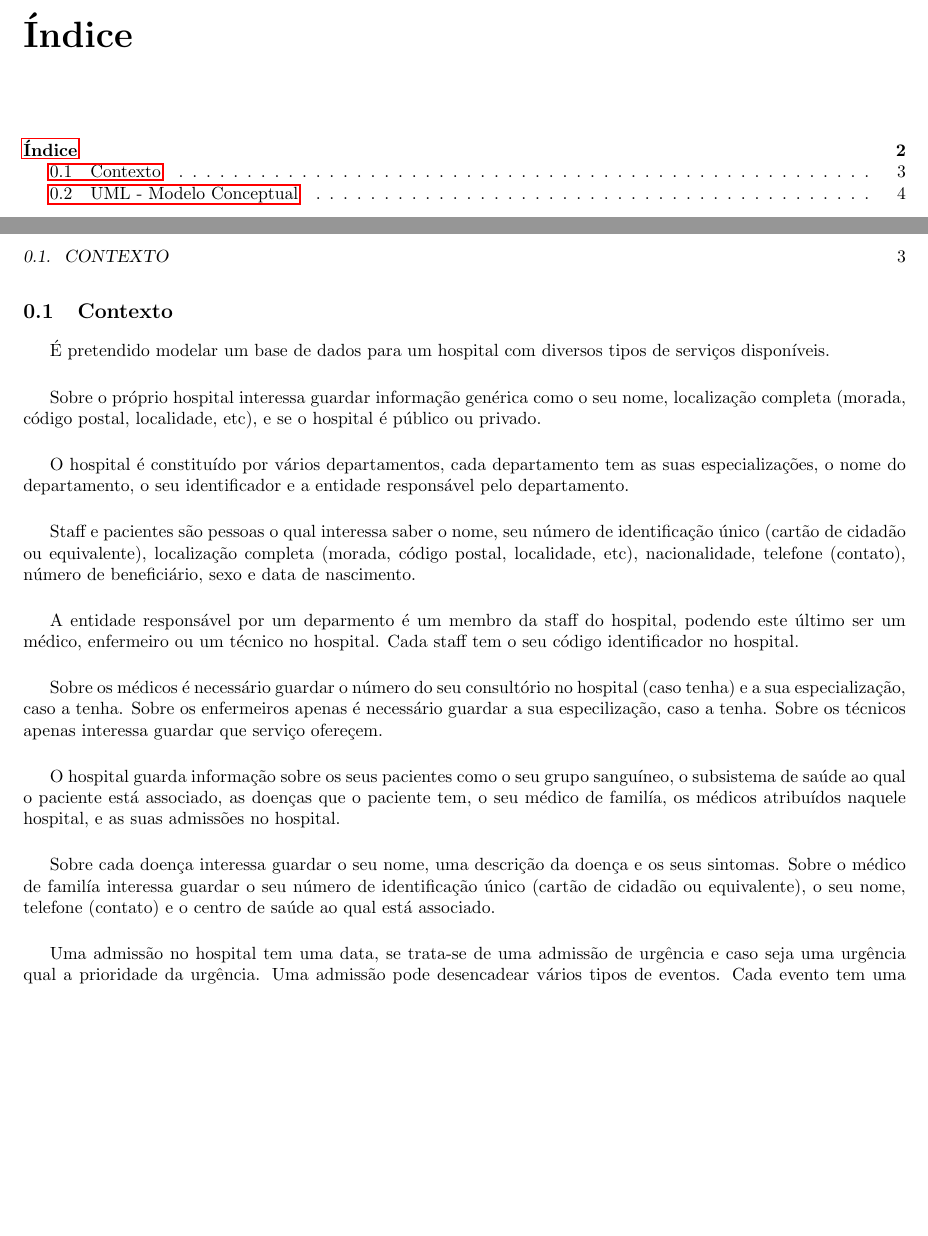
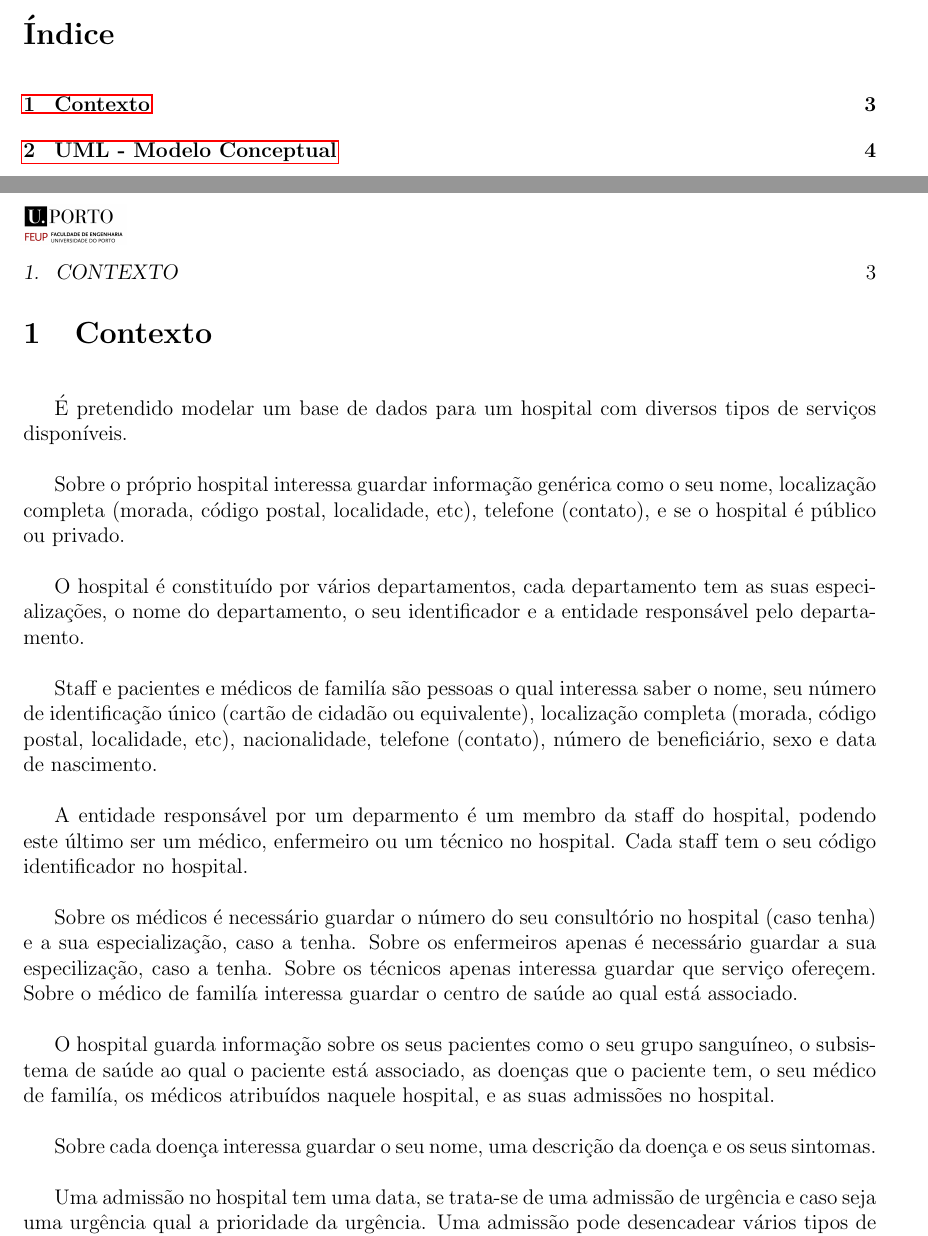
Before and after one commit to Telmooo/feup-bdad, a LaTeX book (report/report.tex): two parts of pages 2 and 3 of 4, joined at a grey line, cut so that both start at the same text, the shorter picture padded with empty space. Compiled offline with pdfLaTeX.

Commit message:
changes in report

```diff
--- a/report/report.tex
+++ b/report/report.tex
@@ -1,7 +1,7 @@
 %----------------------------------------------------------------------------------------
 %	PACKAGES AND DOCUMENT CONFIGURATIONS
 %----------------------------------------------------------------------------------------
-\documentclass{memoir}
+\documentclass[article, a4paper, 12pt, oneside]{memoir}
 
 % Margins
 \usepackage[top=3cm,left=2cm,right=2cm,bottom=3cm]{geometry}
@@ -33,7 +33,11 @@
 \cs_new_eq:NN \Repeat \prg_replicate:nn
 \ExplSyntaxOff
 
+% Header and Footer Images
+\usepackage{wallpaper}
+
 % Commands
+\pagestyle{headings}
 
 %% Linked Email
 \newcommand{\email}[1]{
@@ -90,34 +94,39 @@
 \end{center}
 
 \newpage
+% Header Image
+\CenterWallPaper{0.1}{FEUP-logo.jpg}
+\addtolength{\wpXoffset}{-7.5cm}
+\addtolength{\wpYoffset}{13.8cm}
+
 %----------------------------------------------------------------------------------------
 %	ÍNDICE
 %----------------------------------------------------------------------------------------
-\tableofcontents
+\tableofcontents*
 
 \newpage
 %----------------------------------------------------------------------------------------
 %	SECTION 1 - Contexto
 %----------------------------------------------------------------------------------------
-\section[Contexto][Contexto]{Contexto}
+\chapter[Contexto][Contexto]{Contexto}
 É pretendido modelar um base de dados para um hospital com diversos tipos de serviços disponíveis.
 
-Sobre o próprio hospital interessa guardar informação genérica como o seu nome, localização completa (morada, código postal, localidade, etc), e se o hospital é público ou privado.
+Sobre o próprio hospital interessa guardar informação genérica como o seu nome, localização completa (morada, código postal, localidade, etc), telefone (contato), e se o hospital é público ou privado.
 
 O hospital é constituído por vários departamentos, cada departamento tem as suas especializações, o nome do departamento, o seu identificador e a entidade responsável pelo departamento.
 
-Staff e pacientes são pessoas o qual interessa saber o nome, seu número de identificação único (cartão de cidadão ou equivalente), localização completa (morada, código postal, localidade, etc), nacionalidade, telefone (contato), número de beneficiário, sexo e data de nascimento.
+Staff e pacientes e médicos de familía são pessoas o qual interessa saber o nome, seu número de identificação único (cartão de cidadão ou equivalente), localização completa (morada, código postal, localidade, etc), nacionalidade, telefone (contato), número de beneficiário, sexo e data de nascimento.
 
 A entidade responsável por um deparmento é um membro da staff do hospital, podendo este último ser um médico, enfermeiro ou um técnico no hospital. Cada staff tem o seu código identificador no hospital.
 
 Sobre os médicos é necessário guardar o número do seu consultório no hospital (caso tenha) e a sua especialização, caso a tenha.
 Sobre os enfermeiros apenas é necessário guardar a sua especilização, caso a tenha.
 Sobre os técnicos apenas interessa guardar que serviço ofereçem.
+Sobre o médico de familía interessa guardar o centro de saúde ao qual está associado.
 
 O hospital guarda informação sobre os seus pacientes como o seu grupo sanguíneo, o subsistema de saúde ao qual o paciente está associado, as doenças que o paciente tem, o seu médico de familía, os médicos atribuídos naquele hospital,  e as suas admissões no hospital.
 
 Sobre cada doença interessa guardar o seu nome, uma descrição da doença e os seus sintomas.
-Sobre o médico de familía interessa guardar o seu número de identificação único (cartão de cidadão ou equivalente), o seu nome, telefone (contato) e o centro de saúde ao qual está associado.
 
 Uma admissão no hospital tem uma data, se trata-se de uma admissão de urgência e caso seja uma urgência qual a prioridade da urgência. Uma admissão pode desencadear vários tipos de eventos. Cada evento tem uma descrição sobre o que se trata, uma data, e outras informações dependendo do tipo de evento. O tipo de evento pode ser uma consulta, um exame, uma intervenção ou um internamento.
 
```
Also changed, not shown: report/report.pdf, report/report.tex (2 more changed lines).
